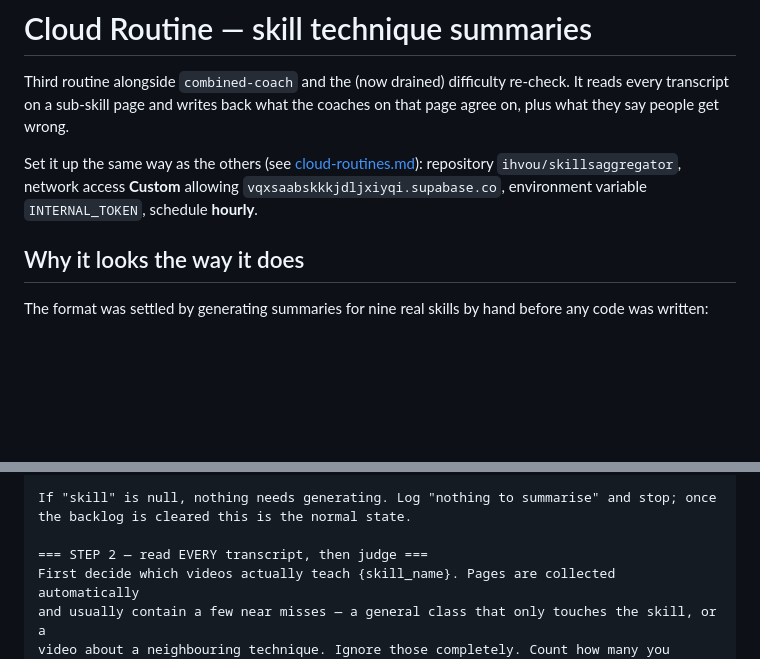
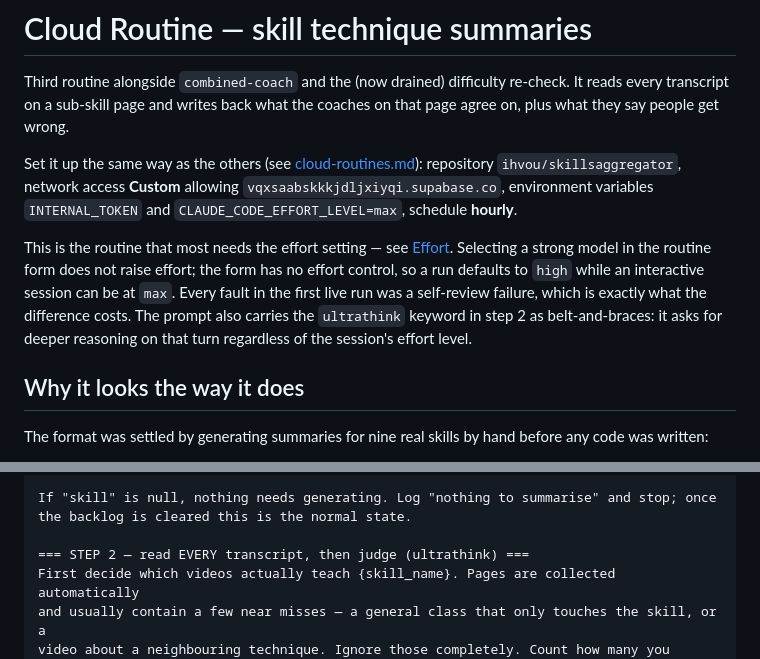
Before and after one commit to ihvou/skillsaggregator, a Markdown page: docs/skill-summary-routine.md, 2 parts joined by grey strips. Drawn GitHub-style; blank space fills up the shorter version.

```diff
--- a/docs/skill-summary-routine.md
+++ b/docs/skill-summary-routine.md
@@ -6,8 +6,16 @@ agree on, plus what they say people get wrong.
 
 Set it up the same way as the others (see [cloud-routines.md](cloud-routines.md)):
 repository `ihvou/skillsaggregator`, network access **Custom** allowing
-`vqxsaabskkkjdljxiyqi.supabase.co`, environment variable `INTERNAL_TOKEN`, schedule
-**hourly**.
+`vqxsaabskkkjdljxiyqi.supabase.co`, environment variables `INTERNAL_TOKEN` and
+`CLAUDE_CODE_EFFORT_LEVEL=max`, schedule **hourly**.
+
+This is the routine that most needs the effort setting — see
+[Effort](cloud-routines.md#effort). Selecting a strong model in the routine form does
+not raise effort; the form has no effort control, so a run defaults to `high` while an
+interactive session can be at `max`. Every fault in the first live run was a self-review
+failure, which is exactly what the difference costs. The prompt also carries the
+`ultrathink` keyword in step 2 as belt-and-braces: it asks for deeper reasoning on that
+turn regardless of the session's effort level.
 
 ## Why it looks the way it does
 
@@ -61,7 +69,7 @@ title and transcript.
 If "skill" is null, nothing needs generating. Log "nothing to summarise" and stop; once
 the backlog is cleared this is the normal state.
 
-=== STEP 2 — read EVERY transcript, then judge ===
+=== STEP 2 — read EVERY transcript, then judge (ultrathink) ===
 First decide which videos actually teach {skill_name}. Pages are collected automatically
 and usually contain a few near misses — a general class that only touches the skill, or a
 video about a neighbouring technique. Ignore those completely. Count how many you actually
```
Also changed, not shown: docs/cloud-routines.md (+39 -3 lines).
